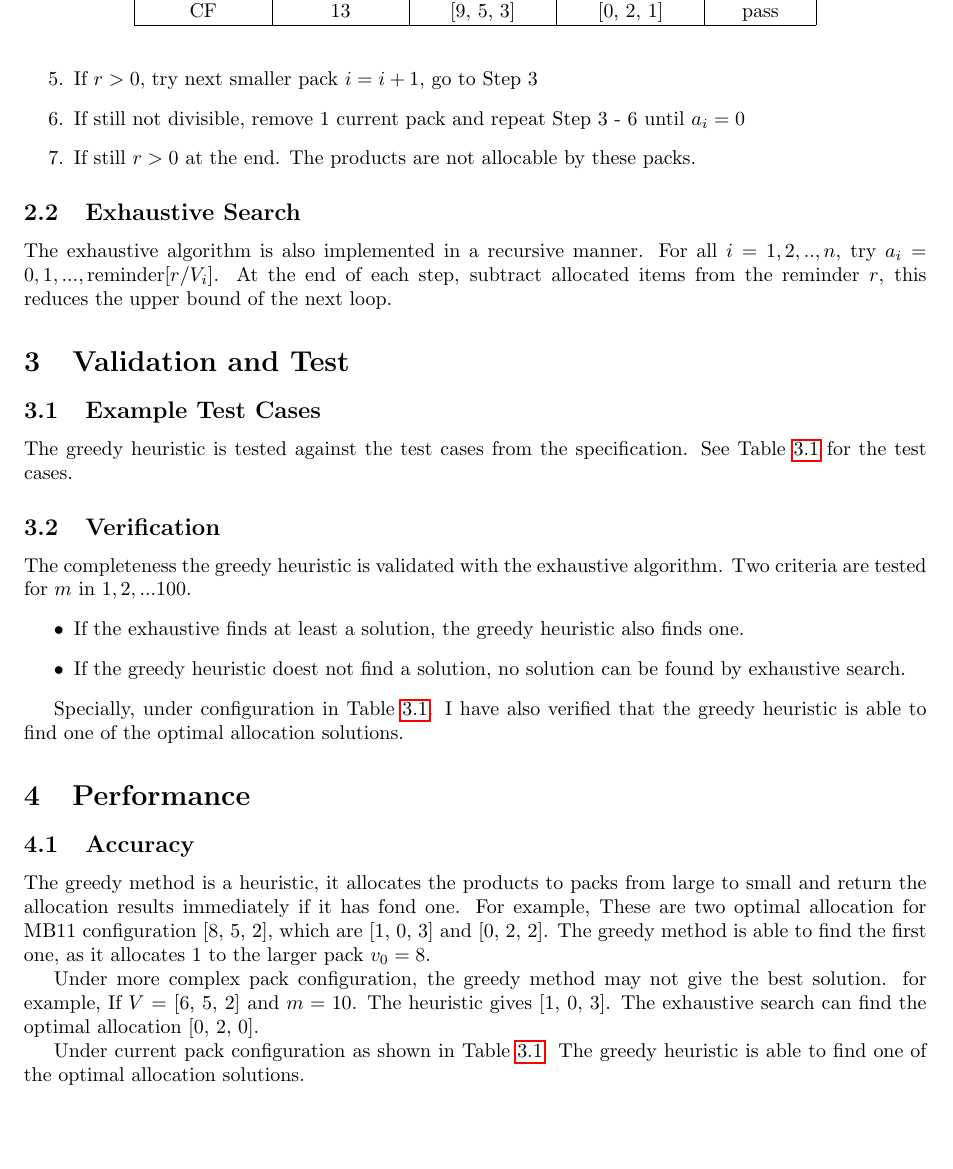
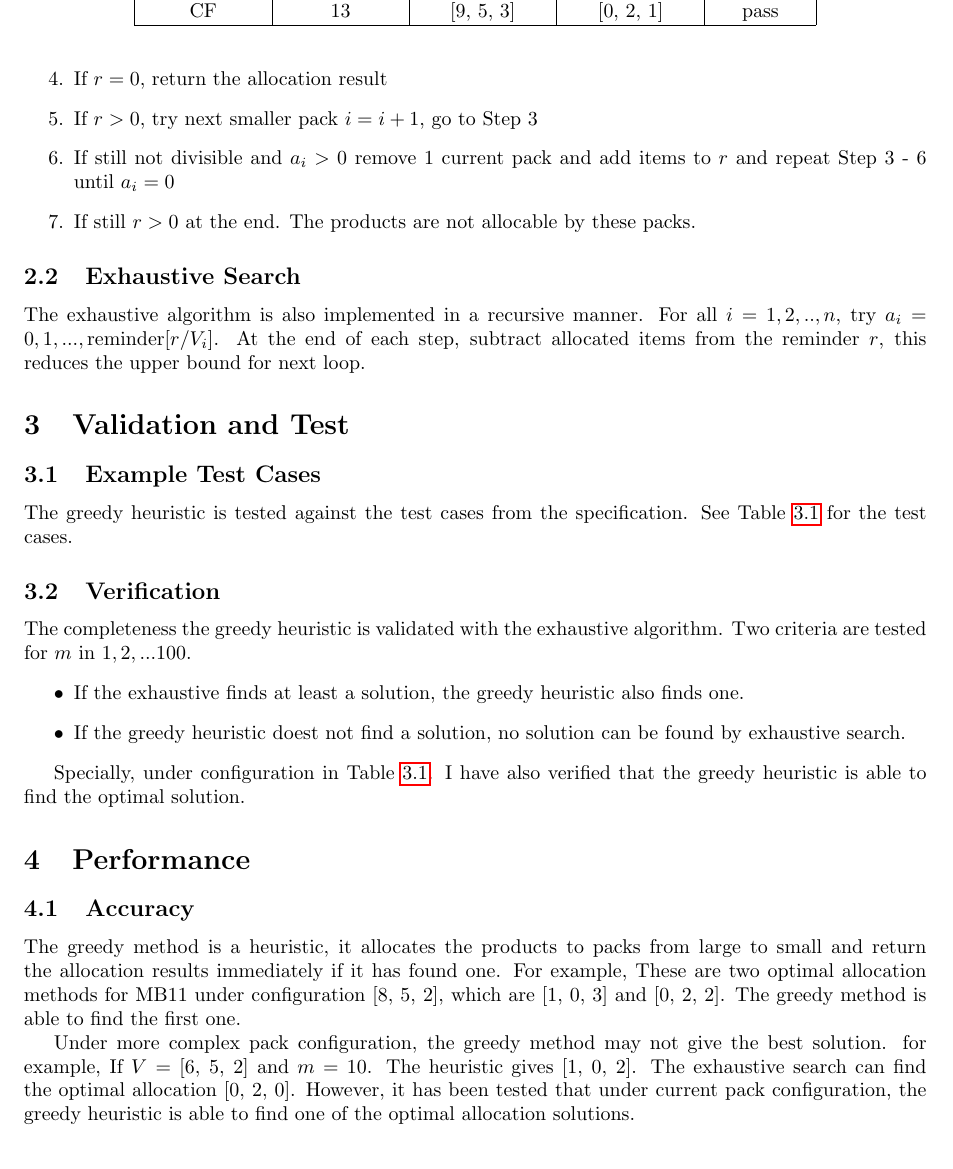
Before and after one commit to chuanwuliu/bakery-pricing-software, a LaTeX document (docs/algorithms.tex): part of page 2 of 3, cut so that both start at the same text. Compiled offline with pdfLaTeX.

Commit message:
Update algorithm documentation

```diff
--- a/docs/algorithms.tex
+++ b/docs/algorithms.tex
@@ -64,11 +63,12 @@ This greedy heuristic always try to allocate the items to largest possible pack.
+\item If $r = 0$, return the allocation result
 \item If $r > 0$, try next smaller pack $i = i + 1$, go to Step 3
-\item If still not divisible, remove 1 current pack and repeat Step 3 - 6 until $a_i = 0$
+\item If still not divisible and $a_i>0$ remove 1 current pack and add items to $r$ and repeat Step 3 - 6 until $a_i = 0$
 \item If still $r>0$ at the end. The products are not allocable by these packs.
 \end{enumerate}
 
 
 \subsection{Exhaustive Search}
-The exhaustive algorithm is also implemented in a recursive manner. For all $i=1, 2, .., n$, try $a_i = 0, 1, ...,\mathrm{reminder}[r/V_i]$. At the end of each step, subtract allocated items from the reminder $r$, this reduces the upper bound of the next loop.
+The exhaustive algorithm is also implemented in a recursive manner. For all $i=1, 2, .., n$, try $a_i = 0, 1, ...,\mathrm{reminder}[r/V_i]$. At the end of each step, subtract allocated items from the reminder $r$, this reduces the upper bound for next loop.
 
 \section{Validation and Test}
 
@@ -96,17 +96,15 @@ The completeness the greedy heuristic is validated with the exhaustive algorithm
 \item If the exhaustive finds at least a solution, the greedy heuristic also finds one. \item If the greedy heuristic doest not find a solution, no solution can be found by exhaustive search.
 \end{itemize}
 
-Specially, under configuration in Table {\ref{tab:example-test}}. I have also verified that the greedy heuristic is able to find one of the optimal allocation solutions.
+Specially, under configuration in Table {\ref{tab:example-test}}. I have also verified that the greedy heuristic is able to find the optimal solution.
 
 
 \section{Performance}
 
 \subsection{Accuracy}
 
-The greedy method is a heuristic, it allocates the products to packs from large to small and return the allocation results immediately if it has fond one. For example, These are two optimal allocation for MB11 configuration [8, 5, 2], which are [1, 0, 3] and [0, 2, 2]. The greedy method is able to find the first one, as it allocates 1 to the larger pack $v_0=8$.
+The greedy method is a heuristic, it allocates the products to packs from large to small and return the allocation results immediately if it has found one. For example, These are two optimal allocation methods for MB11 under configuration [8, 5, 2], which are [1, 0, 3] and [0, 2, 2]. The greedy method is able to find the first one.
 
-Under more complex pack configuration, the greedy method may not give the best solution. for example, If $V$ = [6, 5, 2] and $m=10$. The heuristic gives [1, 0, 3]. The exhaustive search can find the optimal allocation [0, 2, 0].
-
-Under current pack configuration as shown in Table {\ref{tab:example-test}}. The greedy heuristic is able to find one of the optimal allocation solutions.
+Under more complex pack configuration, the greedy method may not give the best solution. for example, If $V$ = [6, 5, 2] and $m=10$. The heuristic gives [1, 0, 2]. The exhaustive search can find the optimal allocation [0, 2, 0]. However, it has been tested that under current pack configuration, the greedy heuristic is able to find one of the optimal allocation solutions.
 
 \subsection{Time complexity}
```
Also changed, not shown: analysis/performance.pdf, docs/algorithms.pdf, docs/algorithms.tex (15 more changed lines).
